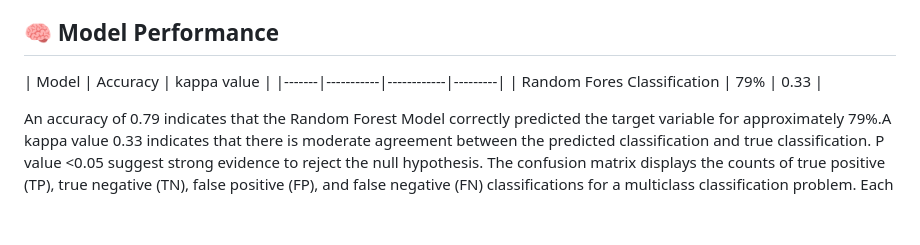
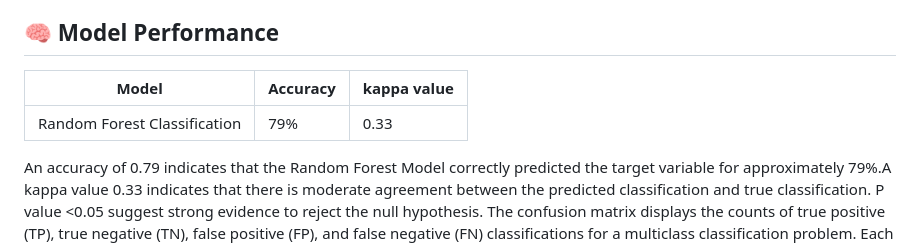
Before and after one commit to Keerthanakp-data/Data-Science-Projects, a Markdown page: Homicide Crime Prediction/Readme.md, the part around one of its changes. Drawn GitHub-style; blank space fills up the shorter version.

Commit message:
Enhance README with dataset and model evaluation details
Updated the README with detailed dataset descriptions and model performance metrics.

```diff
--- a/Homicide Crime Prediction/Readme.md
+++ b/Homicide Crime Prediction/Readme.md
@@ -78,9 +105,10 @@ validation rules were applied, outliers were detected and deleted, target variab
 8. and compared the model built in R and PySpark
 
 ## 🧠 Model Performance
+
 | Model | Accuracy | kappa value |
-|-------|-----------|------------|---------|
-| Random Fores Classification | 79% | 0.33 |
+|-------|-----------|------------|
+| Random Forest Classification | 79% | 0.33 |
 
 An accuracy of 0.79 indicates that the Random Forest Model  correctly predicted the target variable for
 approximately 79%.A kappa value 0.33 indicates that there is moderate agreement between the predicted
```
Also changed, not shown: other parts of Homicide Crime Prediction/Readme.md (+27 -0 lines).
